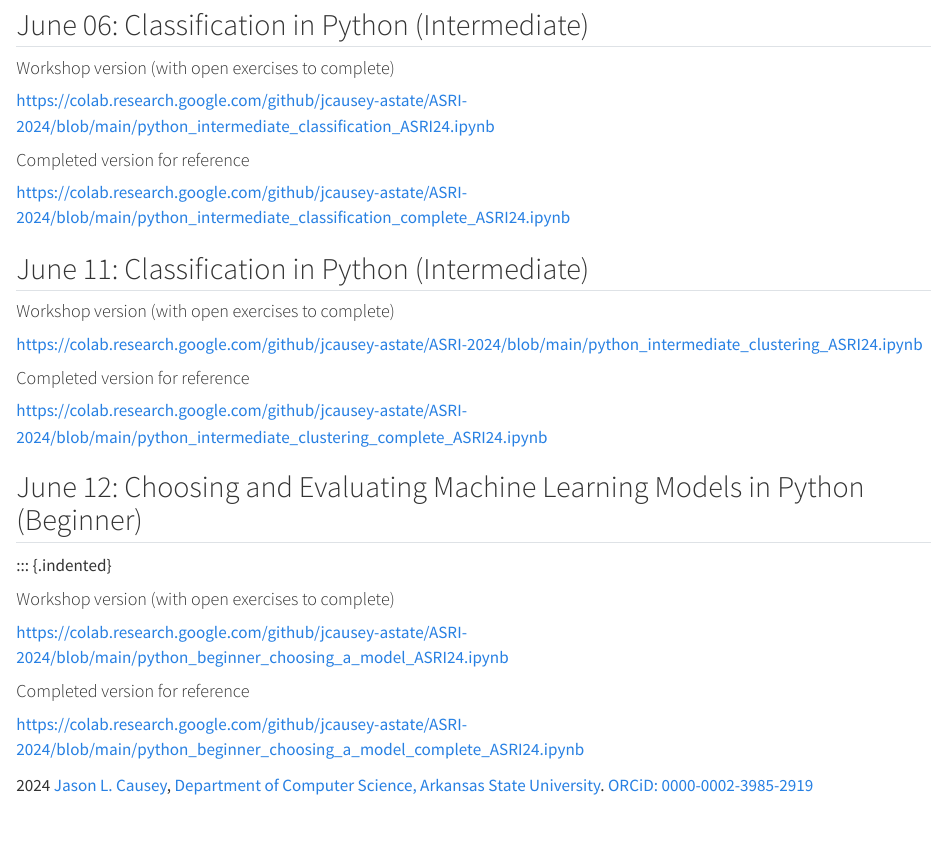
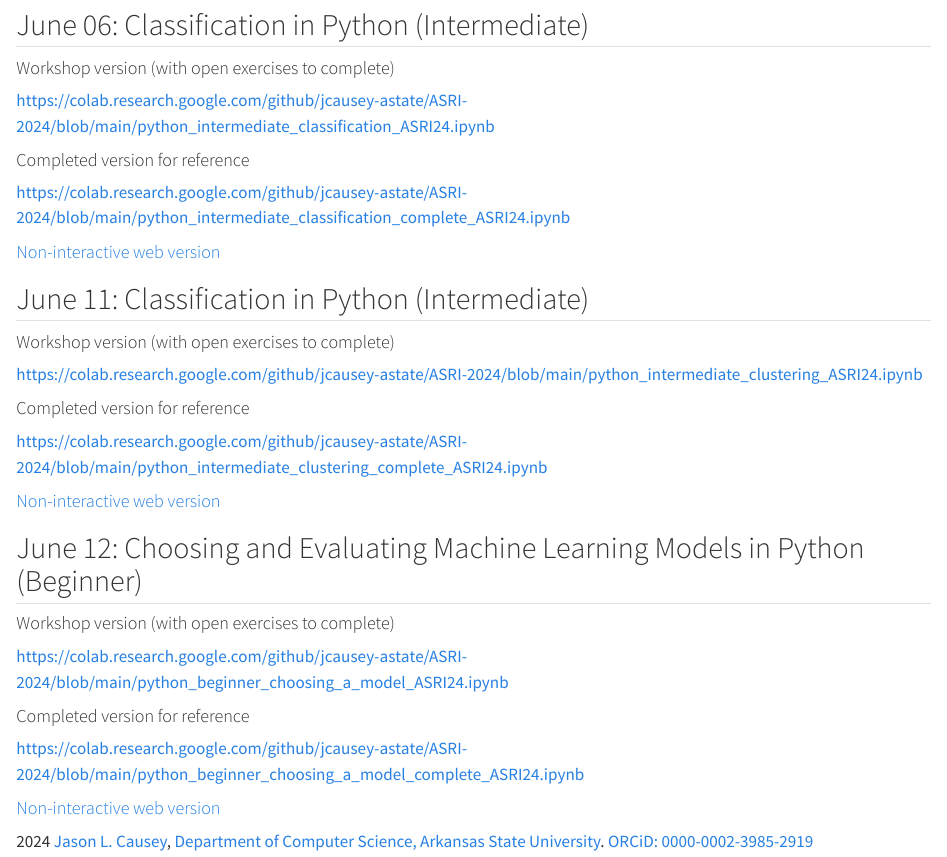
Before and after one commit to jcausey-astate/ASRI-2024, a Quarto document (index.qmd): the page in a window 1100 px wide, from 170 px down. Rendered offline with R 4.5, knitr and Pandoc in place of Quarto, with nearby package versions.

Commit message:
added public links to the web versions of complete notebooks

```diff
--- a/index.qmd
+++ b/index.qmd
@@ -17,6 +17,8 @@
 
 <https://colab.research.google.com/github/jcausey-astate/ASRI-2024/blob/main/python_intermediate_classification_complete_ASRI24.ipynb>
 
+#### [Non-interactive web version](python_intermediate_classification_complete_ASRI24.html)
+
 :::
 
 ## June 11: Classification in Python (Intermediate)
@@ -30,6 +32,8 @@
 #### Completed version for reference
 
 <https://colab.research.google.com/github/jcausey-astate/ASRI-2024/blob/main/python_intermediate_clustering_complete_ASRI24.ipynb>
+
+#### [Non-interactive web version](python_intermediate_clustering_complete_ASRI24.html)
 
 :::
 
@@ -45,7 +49,9 @@
 
 <https://colab.research.google.com/github/jcausey-astate/ASRI-2024/blob/main/python_beginner_choosing_a_model_complete_ASRI24.ipynb>
 
+#### [Non-interactive web version](python_beginner_choosing_a_model_complete_ASRI24.html)
 
+:::
 
 :::{#footer}
 2024 [Jason L. Causey](https://jasoncausey.net/cv/){target=_blank},  [Department of Computer Science, Arkansas State University](https://www.astate.edu/college/ecs/computer-science/){target=_blank}. [ORCiD: 0000-0002-3985-2919](https://orcid.org/0000-0002-3985-2919){target=_blank}
```
Also changed, not shown: docs/search.json, 1 other file.
